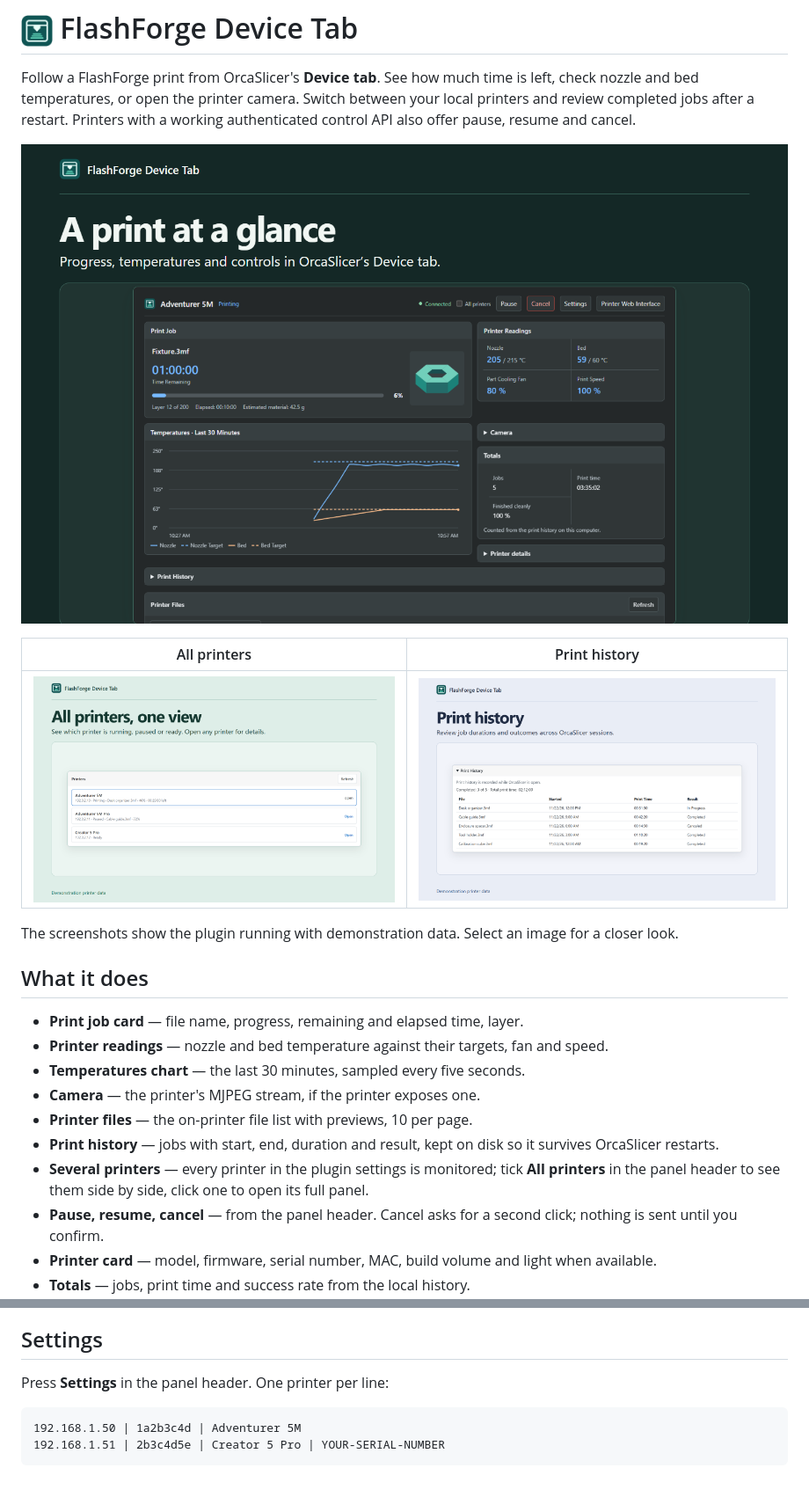
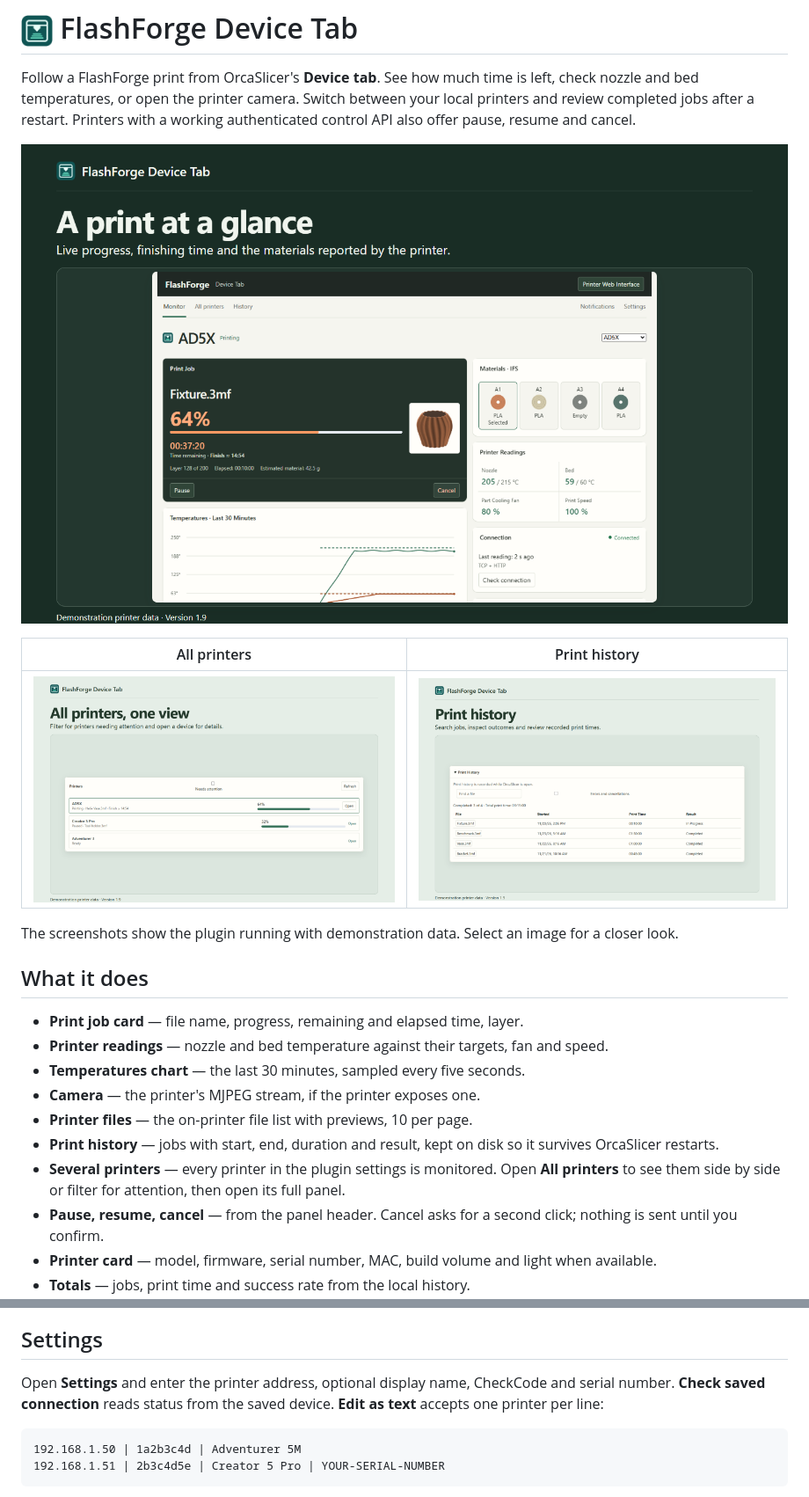
Before and after one commit to UshMask/flashforge-device-tab, a Markdown page: README.md, 2 parts joined by grey strips. Shown at 88% size. GitHub-like rendering; pictures changed too: docs/01-live-monitor.png, docs/02-printer-fleet.png, docs/03-print-history.png.

Commit message:
Release 1.9.0 with device monitoring, diagnostics and IFS materials

````diff
--- a/README.md
+++ b/README.md
@@ -23,8 +23,8 @@ The screenshots show the plugin running with demonstration data. Select an image
 - **Printer files** — the on-printer file list with previews, 10 per page.
 - **Print history** — jobs with start, end, duration and result, kept on disk so
   it survives OrcaSlicer restarts.
-- **Several printers** — every printer in the plugin settings is monitored; tick
-  **All printers** in the panel header to see them side by side, click one to open
+- **Several printers** — every printer in the plugin settings is monitored. Open
+  **All printers** to see them side by side or filter for attention, then open
   its full panel.
 - **Pause, resume, cancel** — from the panel header. Cancel asks for a second
   click; nothing is sent until you confirm.
@@ -55,7 +55,9 @@ switches back to the plugin panel.
 
 ## Settings
 
-Press **Settings** in the panel header. One printer per line:
+Open **Settings** and enter the printer address, optional display name, CheckCode
+and serial number. **Check saved connection** reads status from the saved
+device. **Edit as text** accepts one printer per line:
 
 ```
 192.168.1.50 | 1a2b3c4d | Adventurer 5M
````
Also changed, not shown: other parts of README.md (+2 -2 lines), CHANGELOG.md (+17 -0 lines), docs/panel.png, 2 other files.
